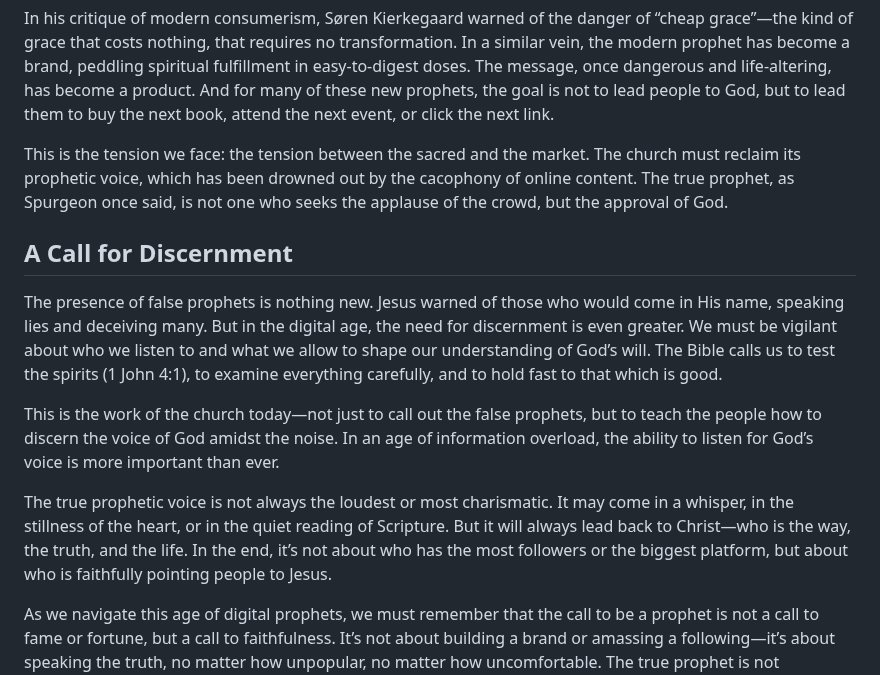
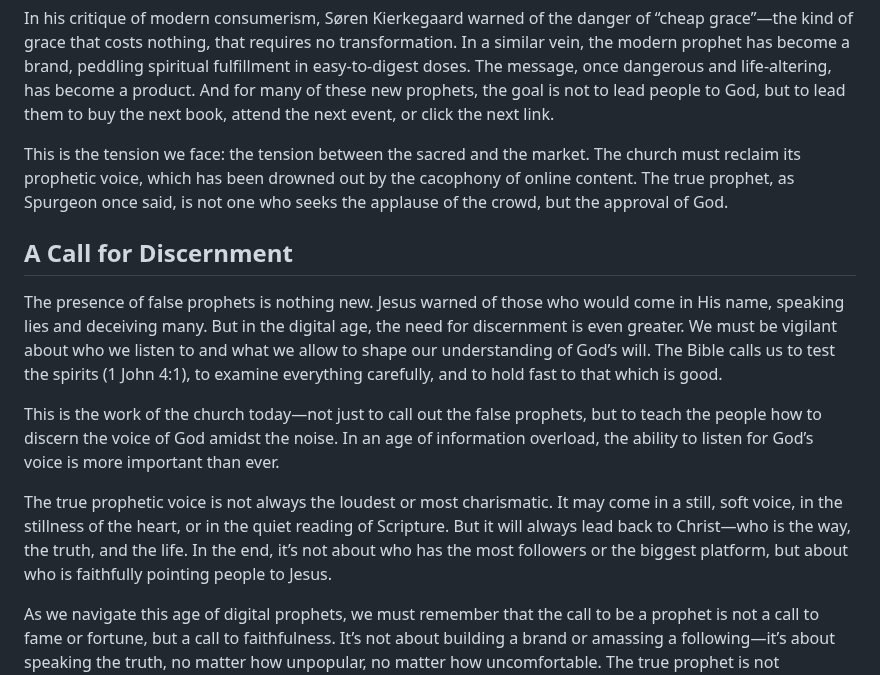
Before and after one commit to mhackersu/absurd-grace, a Markdown page: sections/I-IV.md, the part around one of its changes. GitHub-like rendering.

Commit message:
still soft

```diff
--- a/sections/I-IV.md
+++ b/sections/I-IV.md
@@ -45,17 +41,13 @@ In his critique of modern consumerism, Søren Kierkegaard warned of the danger o
 
 This is the tension we face: the tension between the sacred and the market. The church must reclaim its prophetic voice, which has been drowned out by the cacophony of online content. The true prophet, as Spurgeon once said, is not one who seeks the applause of the crowd, but the approval of God.
 
-
-
 ## **A Call for Discernment**
 
 The presence of false prophets is nothing new. Jesus warned of those who would come in His name, speaking lies and deceiving many. But in the digital age, the need for discernment is even greater. We must be vigilant about who we listen to and what we allow to shape our understanding of God’s will. The Bible calls us to test the spirits (1 John 4:1), to examine everything carefully, and to hold fast to that which is good.
 
 This is the work of the church today—not just to call out the false prophets, but to teach the people how to discern the voice of God amidst the noise. In an age of information overload, the ability to listen for God’s voice is more important than ever.
 
-The true prophetic voice is not always the loudest or most charismatic. It may come in a whisper, in the stillness of the heart, or in the quiet reading of Scripture. But it will always lead back to Christ—who is the way, the truth, and the life. In the end, it’s not about who has the most followers or the biggest platform, but about who is faithfully pointing people to Jesus.
-
-
+The true prophetic voice is not always the loudest or most charismatic. It may come in a still, soft voice, in the stillness of the heart, or in the quiet reading of Scripture. But it will always lead back to Christ—who is the way, the truth, and the life. In the end, it’s not about who has the most followers or the biggest platform, but about who is faithfully pointing people to Jesus.
 
 As we navigate this age of digital prophets, we must remember that the call to be a prophet is not a call to fame or fortune, but a call to faithfulness. It’s not about building a brand or amassing a following—it’s about speaking the truth, no matter how unpopular, no matter how uncomfortable. The true prophet is not concerned with likes or shares, but with the eternal destiny of those they are called to serve.
 
```
Also changed, not shown: other parts of sections/I-IV.md (+0 -4 lines), epics/beyond-limits-of-logic.md (added, +39 -0 lines), epics/section-01-chapter-00-the-grift-and-the-gospel.md (+1 -1 lines).
